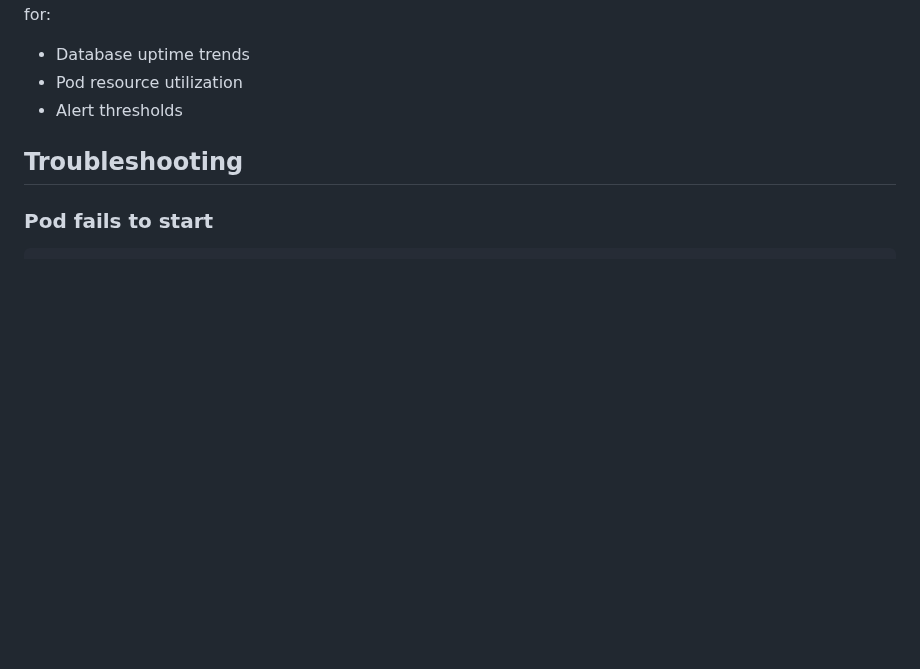
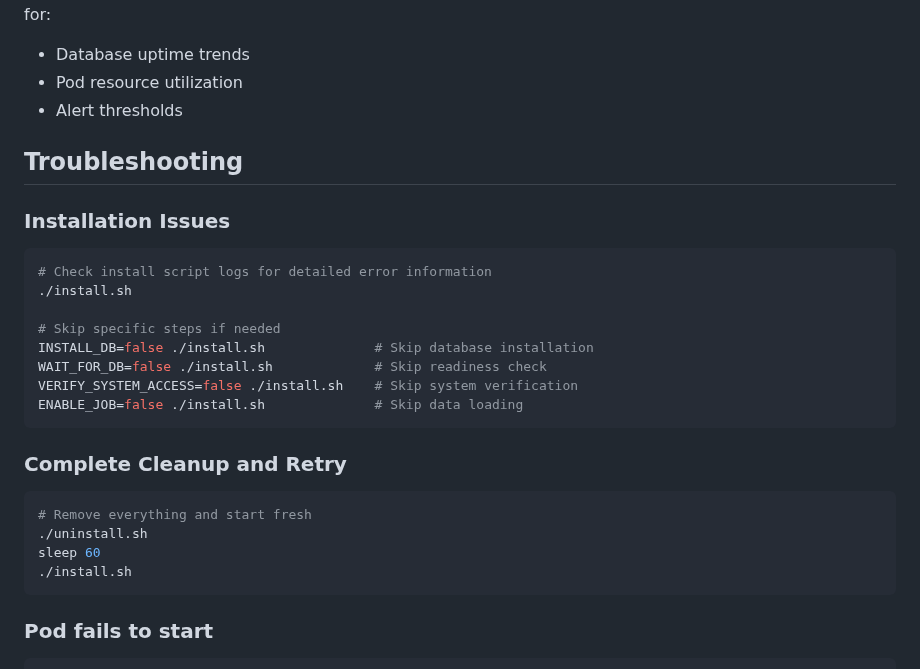
Before and after one commit to yuvalturg/ai-architecture-charts, a Markdown page: oracle23ai/README.md, the part around one of its changes. Rendered like a GitHub page; blank space fills up the shorter version.

````diff
--- a/oracle23ai/README.md
+++ b/oracle23ai/README.md
@@ -221,6 +274,28 @@ If Grafana is available in your cluster, you can create custom dashboards with p
 
 ## Troubleshooting
 
+### Installation Issues
+
+```bash
+# Check install script logs for detailed error information
+./install.sh
+
+# Skip specific steps if needed
+INSTALL_DB=false ./install.sh              # Skip database installation
+WAIT_FOR_DB=false ./install.sh             # Skip readiness check
+VERIFY_SYSTEM_ACCESS=false ./install.sh    # Skip system verification
+ENABLE_JOB=false ./install.sh              # Skip data loading
+```
+
+### Complete Cleanup and Retry
+
+```bash
+# Remove everything and start fresh
+./uninstall.sh
+sleep 60
+./install.sh
+```
+
 ### Pod fails to start
 ```bash
 # Check if SCC is applied
````
Also changed, not shown: other parts of oracle23ai/README.md (+55 -2 lines).
